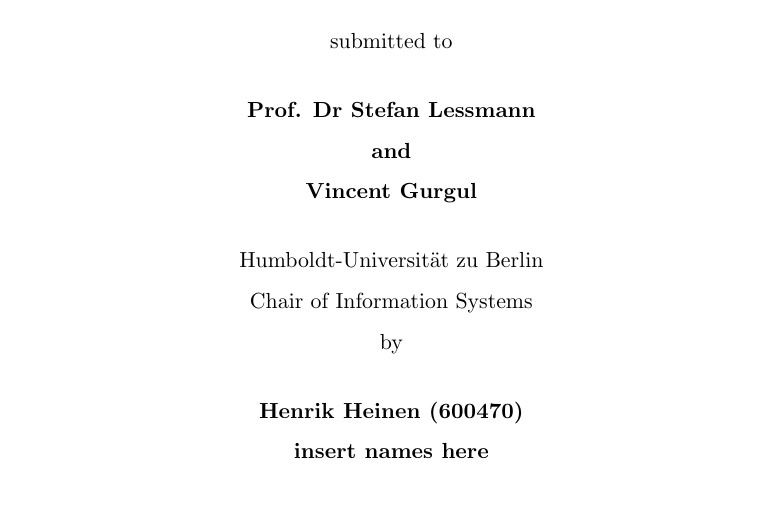
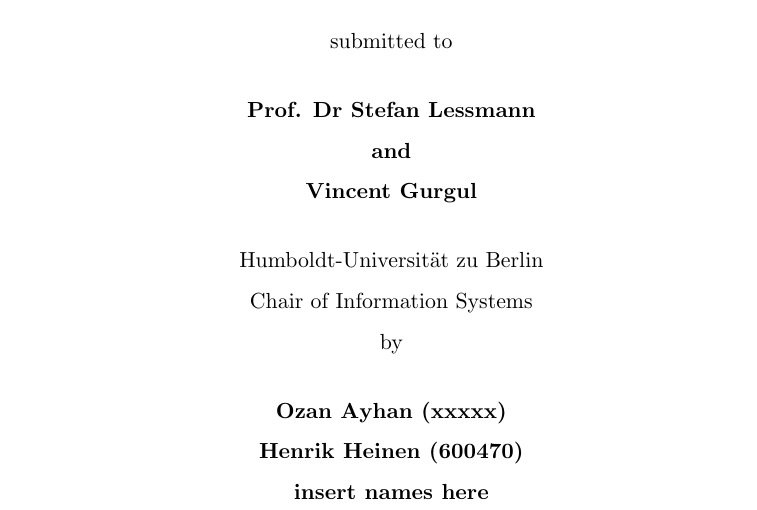
Before and after one commit to SugarTzu/Information-Systems-Seminar-GNN, a LaTeX thesis (Latex/thesis_template.tex, which reads Latex/titlepage.tex): part of page 1 of 14, cut so that both start at the same text. Compiled offline with pdfLaTeX.

Commit message:
added a name

```diff
--- a/Latex/titlepage.tex
+++ b/Latex/titlepage.tex
@@ -17,6 +17,7 @@
 
 
     {\normalsize by \\\vspace{0.5cm}
+    {\bf Ozan Ayhan (xxxxx)} \\
     {\bf Henrik Heinen (600470)} \\
     {\bf insert names here} \\
     } \vspace{1cm}
```
Also changed, not shown: Latex/intro.tex (+1 -0 lines), Latex/abstract.tex (line endings or trailing spaces), Latex/thesis_template.pdf, 3 other files.
